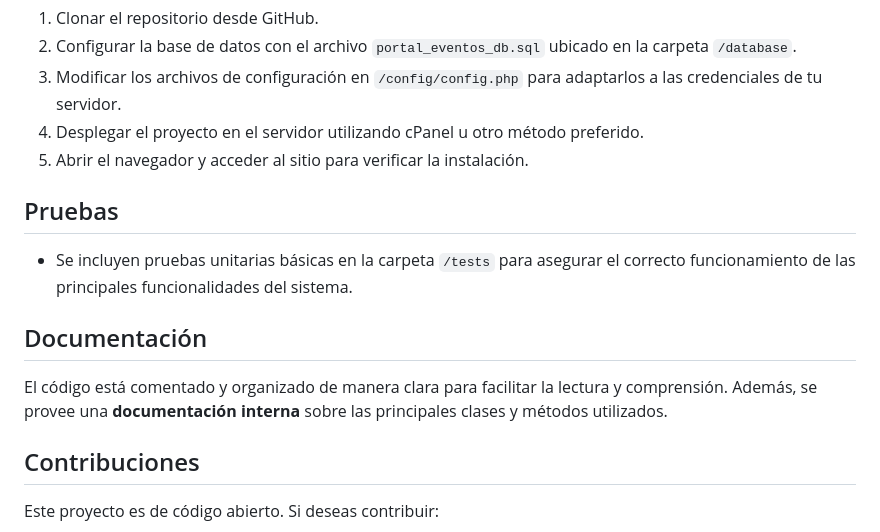
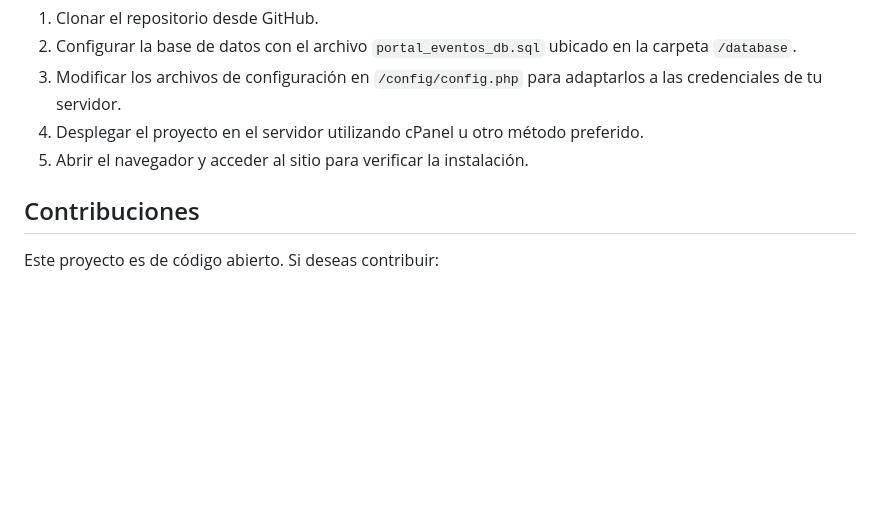
Before and after one commit to Bl4ck0z/portal_eventos_comunitarios, a Markdown page: README.md, the part around the change. GitHub-like rendering; blank space fills up the shorter version.

```diff
--- a/README.md
+++ b/README.md
@@ -167,14 +167,6 @@ El **Portal de Eventos** es una aplicación web diseñada para la gestión integ
 4. Desplegar el proyecto en el servidor utilizando cPanel u otro método preferido.
 5. Abrir el navegador y acceder al sitio para verificar la instalación.
 
-## Pruebas
-
-- Se incluyen pruebas unitarias básicas en la carpeta `/tests` para asegurar el correcto funcionamiento de las principales funcionalidades del sistema.
-
-## Documentación
-
-El código está comentado y organizado de manera clara para facilitar la lectura y comprensión. Además, se provee una **documentación interna** sobre las principales clases y métodos utilizados.
-
 ## Contribuciones
 
 Este proyecto es de código abierto. Si deseas contribuir:
```
